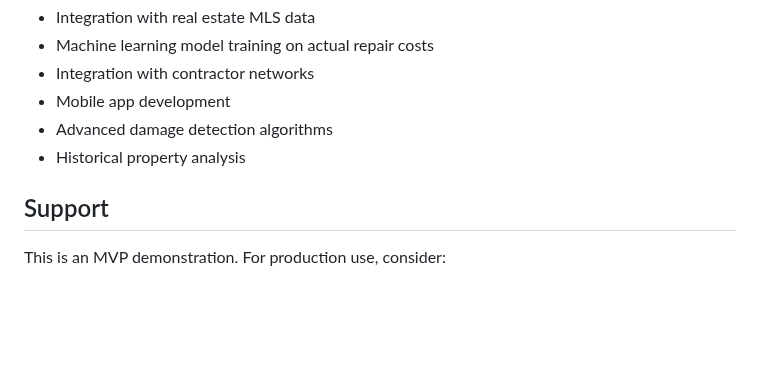
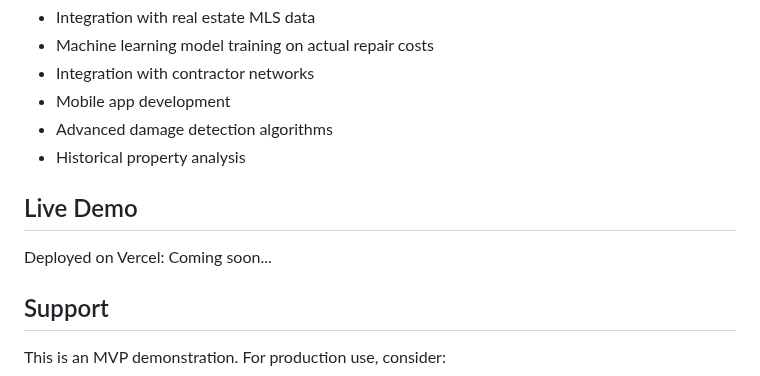
Before and after one commit to charlieknottt/andrew-kelli-contractors, a Markdown page: README.md, the part around the change. Rendered like a GitHub page; blank space fills up the shorter version.

```diff
--- a/README.md
+++ b/README.md
@@ -123,6 +123,10 @@ The system identifies issues like:
 - Advanced damage detection algorithms
 - Historical property analysis
 
+## Live Demo
+
+Deployed on Vercel: Coming soon...
+
 ## Support
 
 This is an MVP demonstration. For production use, consider:
```
